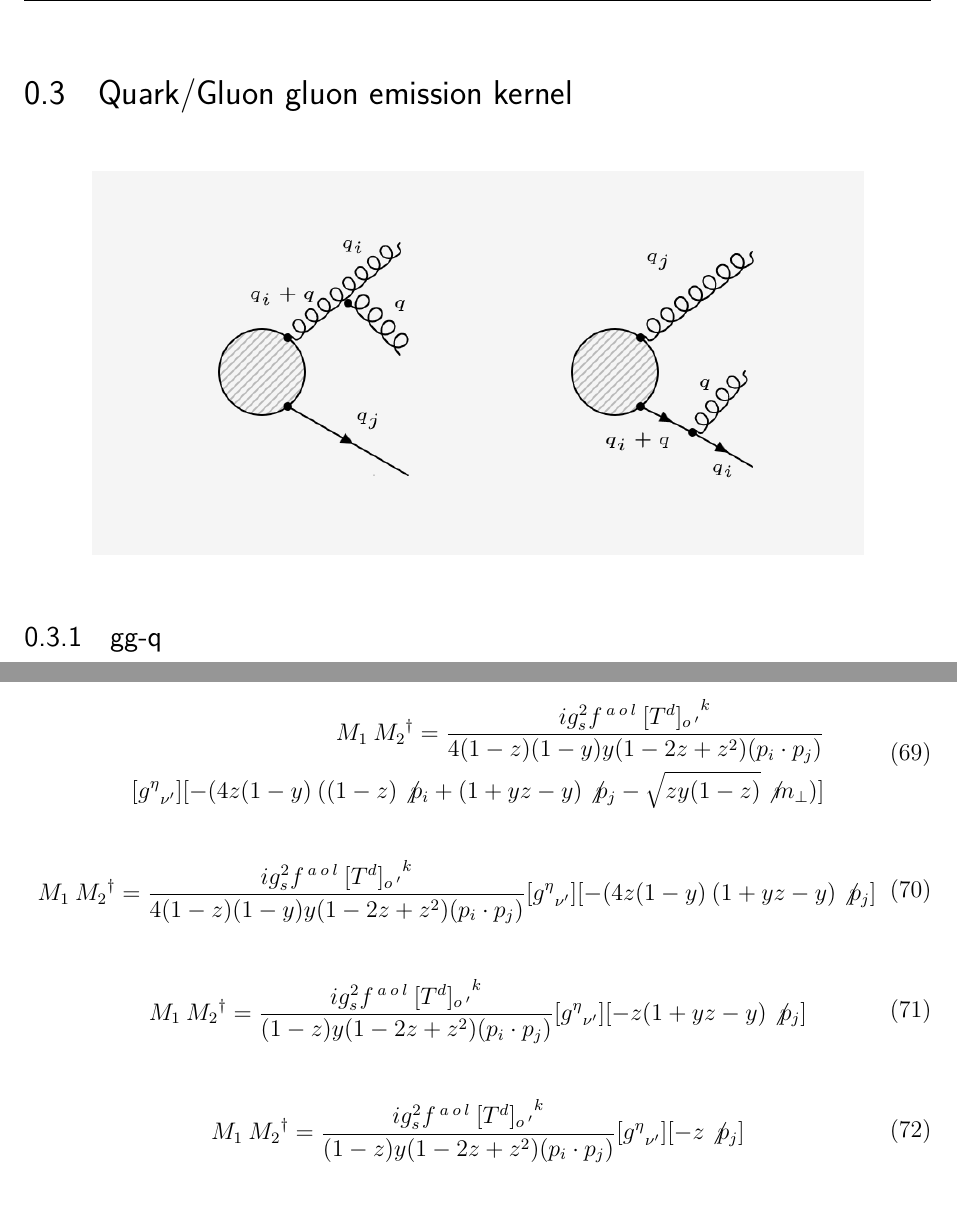
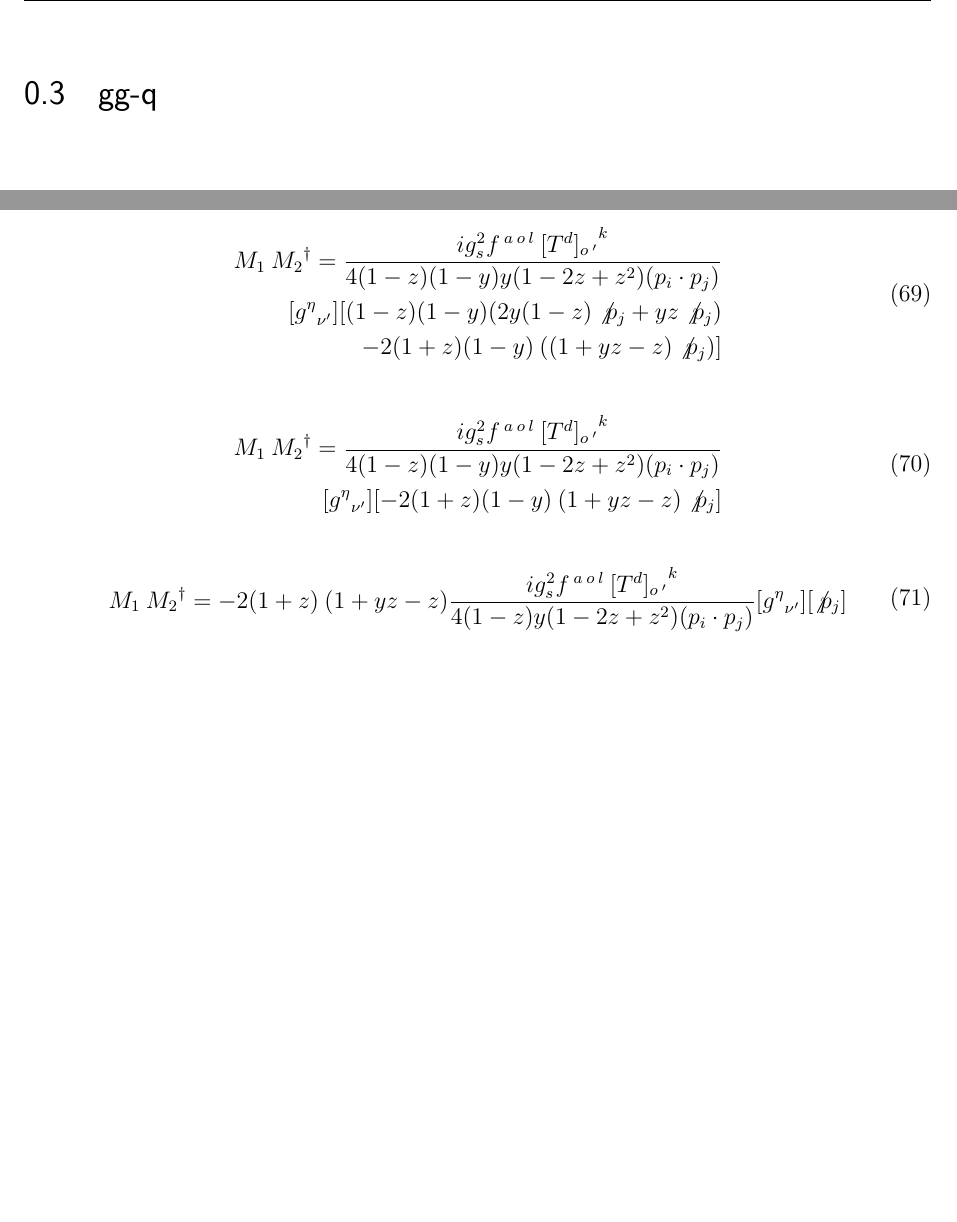
Before and after one commit to TigranSaidnia/MyThesis, a LaTeX thesis (thesis.tex, which reads ggq/ggq.tex): two parts of pages 14 and 20 of 26 before the commit and two parts of pages 15 and 21 of 27 after it, joined at a grey line, cut at the place of the change, the shorter picture padded with empty space. Compiled offline with pdfLaTeX.

Commit message:
Update ggq.tex

```diff
--- a/ggq/ggq.tex
+++ b/ggq/ggq.tex
@@ -1,10 +1,11 @@
-\section{Quark/Gluon gluon emission kernel}
+
 
 \begin{figure}[ht!]
 \centering
 \includegraphics[width=0.85\textwidth]{images/ggq-diagrams.png}
 \end{figure}
-\subsection{gg-q}
+\pagebreak
+\section{gg-q}
 \begin{figure}[ht!]
 \centering
 \includegraphics[scale=0.7]{images/ggqM1.png}
@@ -258,32 +264,25 @@ M_1\:{M_2}^{\dagger}=\frac{ig_s ^2 f^{\:a\:o\:l}\: {[T^d]_{o\:^{\prime}}}^k}{4(1
 \begin{equation}
 \begin{split}
 M_1\:{M_2}^{\dagger}=\frac{ig_s ^2 f^{\:a\:o\:l}\: {[T^d]_{o\:^{\prime}}}^k}{4(1-z)(1-y)y(1-2z+z^2)(p_i \cdot p_j)}\\
-[{g^{{\eta}}}_{{\nu}^{\prime}}][
--(4z(1-y)\:((1-z)\not{p_i} + (1+yz-y) \not{p_j} - \sqrt{zy(1-z)}\not{m}_{\bot})]
+[{g^{{\eta}}}_{{\nu}^{\prime}}][(1-z)(1-y) (2y(1-z)\not{p_j}+yz\not{p_j})\\
+-2(1+z)(1-y)\:((1+yz-z)\not{p_j})]
 \end{split}
 \end{equation}
 
 \begin{equation}
 \begin{split}
-M_1\:{M_2}^{\dagger}=\frac{ig_s ^2 f^{\:a\:o\:l}\: {[T^d]_{o\:^{\prime}}}^k}{4(1-z)(1-y)y(1-2z+z^2)(p_i \cdot p_j)}
-[{g^{{\eta}}}_{{\nu}^{\prime}}][
--(4z(1-y)\:(1+yz-y) \not{p_j}]
+M_1\:{M_2}^{\dagger}=\frac{ig_s ^2 f^{\:a\:o\:l}\: {[T^d]_{o\:^{\prime}}}^k}{4(1-z)(1-y)y(1-2z+z^2)(p_i \cdot p_j)}\\
+[{g^{{\eta}}}_{{\nu}^{\prime}}][-2(1+z)(1-y)\:(1+yz-z)\not{p_j}]
 \end{split}
 \end{equation}
 
 \begin{equation}
 \begin{split}
-M_1\:{M_2}^{\dagger}=\frac{ig_s ^2 f^{\:a\:o\:l}\: {[T^d]_{o\:^{\prime}}}^k}{(1-z)y(1-2z+z^2)(p_i \cdot p_j)}
-[{g^{{\eta}}}_{{\nu}^{\prime}}][
--z(1+yz-y) \not{p_j}]
+M_1\:{M_2}^{\dagger}=-2(1+z)\:(1+yz-z)\frac{ig_s ^2 f^{\:a\:o\:l}\: {[T^d]_{o\:^{\prime}}}^k}{4(1-z)y(1-2z+z^2)(p_i \cdot p_j)}
+[{g^{{\eta}}}_{{\nu}^{\prime}}][\not{p_j}]
 \end{split}
 \end{equation}
 
-\begin{equation}
-\begin{split}
-M_1\:{M_2}^{\dagger}=\frac{ig_s ^2 f^{\:a\:o\:l}\: {[T^d]_{o\:^{\prime}}}^k}{(1-z)y(1-2z+z^2)(p_i \cdot p_j)}
-[{g^{{\eta}}}_{{\nu}^{\prime}}][-z\not{p_j}]
-\end{split}
-\end{equation}
+
 \pagebreak
 
```
Also changed, not shown: ggq/ggq.tex (25 more changed lines).
